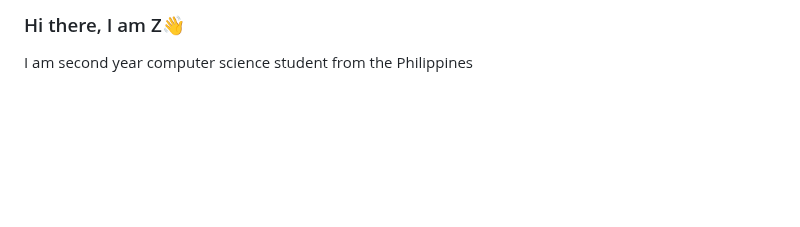
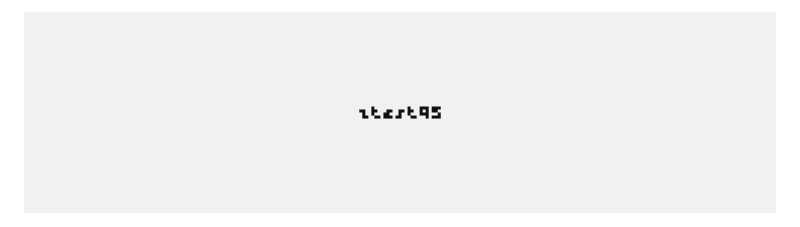
Before and after one commit to ztest95/ztest95, a Markdown page: README.md, the part around the change. Drawn GitHub-style; pictures changed too: banner.png (added); blank space fills up the shorter version.

```diff
--- a/README.md
+++ b/README.md
@@ -1,6 +1,4 @@
-### Hi there, I am Z👋
-
-I am second year computer science student from the Philippines
+<img alt="ztest95_banner" src="banner.png" />
 
 <!--
 **ztest95/ztest95** is a ✨ _special_ ✨ repository because its `README.md` (this file) appears on your GitHub profile.
```
